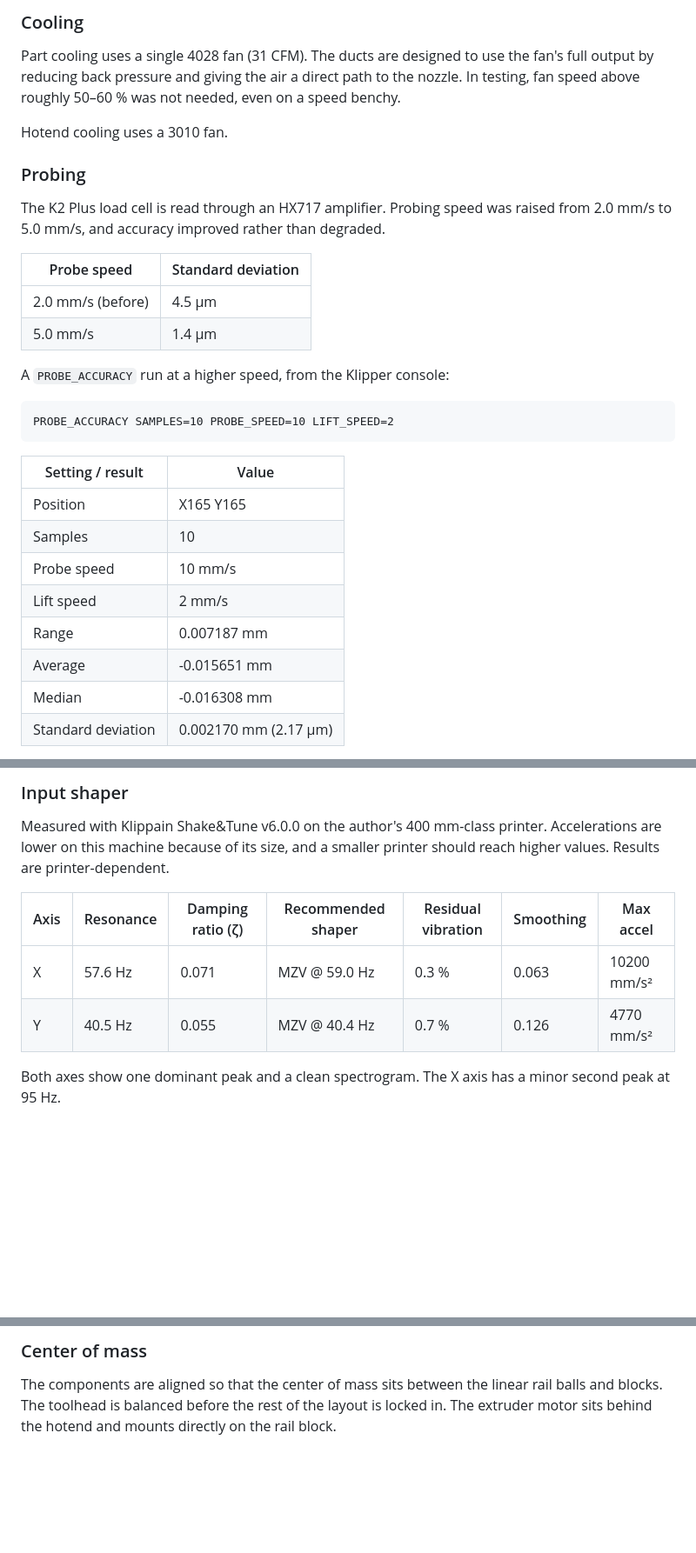
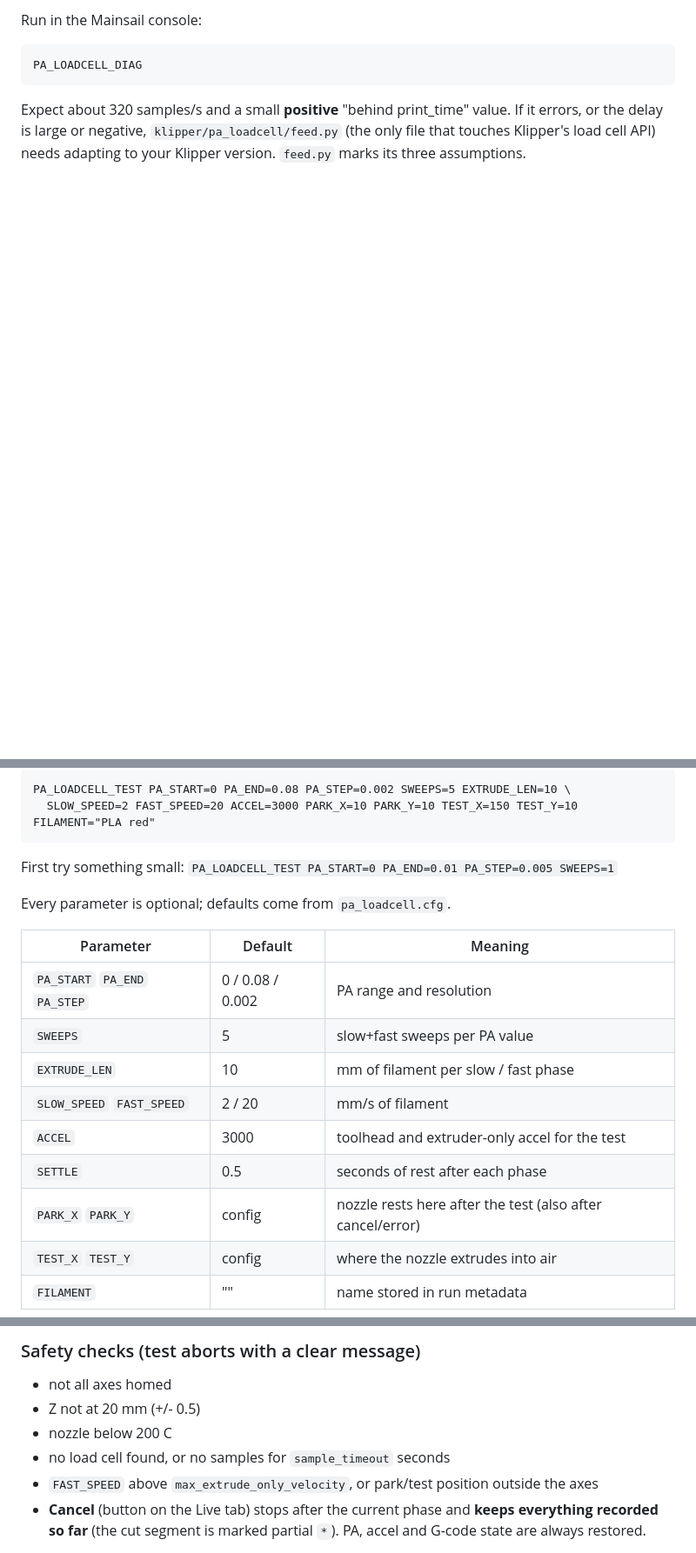
Before and after one commit to VcikeyTheCoder/piro-air-pa-calibrator, a Markdown page: README.md, 3 parts joined by grey strips. Shown at 87% size. GitHub-like rendering; blank space fills up the shorter version.

````diff
--- a/README.md
+++ b/README.md
@@ -75,34 +29,10 @@ The K2 Plus hotend is a good budget option. With a good 3010 fan and a closed ch
-<!-- TODO: add nozzle size, hotend temperature and test method for the 32 mm³/s figure. -->
-
-### Cooling
-
-Part cooling uses a single 4028 fan (31 CFM). The ducts are designed to use the fan's full output by reducing back pressure and giving the air a direct path to the nozzle. In testing, fan speed above roughly 50–60 % was not needed, even on a speed benchy.
-
-Hotend cooling uses a 3010 fan.
-
-### Probing
-
-The K2 Plus load cell is read through an HX717 amplifier. Probing speed was raised from 2.0 mm/s to 5.0 mm/s, and accuracy improved rather than degraded.
-
-| Probe speed | Standard deviation |
-|---|---|
-| 2.0 mm/s (before) | 4.5 µm |
-| 5.0 mm/s | 1.4 µm |
-
-A `PROBE_ACCURACY` run at a higher speed, from the Klipper console:
+Run in the Mainsail console:
 
 ```
-PROBE_ACCURACY SAMPLES=10 PROBE_SPEED=10 LIFT_SPEED=2
+PA_LOADCELL_DIAG
 ```
 
-| Setting / result | Value |
-|---|---|
-| Position | X165 Y165 |
-| Samples | 10 |
-| Probe speed | 10 mm/s |
-| Lift speed | 2 mm/s |
-| Range | 0.007187 mm |
-| Average | -0.015651 mm |
-| Median | -0.016308 mm |
-| Standard deviation | 0.002170 mm (2.17 µm) |
+Expect about 320 samples/s and a small **positive** "behind print_time" value. If it errors, or the delay is large or
+negative, `klipper/pa_loadcell/feed.py` (the only file that touches Klipper's load cell API) needs adapting
+to your Klipper version. `feed.py` marks its three assumptions.
 
@@ -112,12 +42,22 @@ PROBE_ACCURACY SAMPLES=10 PROBE_SPEED=10 LIFT_SPEED=2
 
-### Input shaper
+```
+PA_LOADCELL_TEST PA_START=0 PA_END=0.08 PA_STEP=0.002 SWEEPS=5 EXTRUDE_LEN=10 \
+  SLOW_SPEED=2 FAST_SPEED=20 ACCEL=3000 PARK_X=10 PARK_Y=10 TEST_X=150 TEST_Y=10 FILAMENT="PLA red"
+```
 
-Measured with Klippain Shake&Tune v6.0.0 on the author's 400 mm-class printer. Accelerations are lower on this machine because of its size, and a smaller printer should reach higher values. Results are printer-dependent.
+First try something small: `PA_LOADCELL_TEST PA_START=0 PA_END=0.01 PA_STEP=0.005 SWEEPS=1`
 
-| Axis | Resonance | Damping ratio (ζ) | Recommended shaper | Residual vibration | Smoothing | Max accel |
-|---|---|---|---|---|---|---|
-| X | 57.6 Hz | 0.071 | MZV @ 59.0 Hz | 0.3 % | 0.063 | 10200 mm/s² |
-| Y | 40.5 Hz | 0.055 | MZV @ 40.4 Hz | 0.7 % | 0.126 | 4770 mm/s² |
+Every parameter is optional; defaults come from `pa_loadcell.cfg`.
 
-Both axes show one dominant peak and a clean spectrogram. The X axis has a minor second peak at 95 Hz.
+| Parameter | Default | Meaning |
+|---|---|---|
+| `PA_START` `PA_END` `PA_STEP` | 0 / 0.08 / 0.002 | PA range and resolution |
+| `SWEEPS` | 5 | slow+fast sweeps per PA value |
+| `EXTRUDE_LEN` | 10 | mm of filament per slow / fast phase |
+| `SLOW_SPEED` `FAST_SPEED` | 2 / 20 | mm/s of filament |
+| `ACCEL` | 3000 | toolhead and extruder-only accel for the test |
+| `SETTLE` | 0.5 | seconds of rest after each phase |
+| `PARK_X` `PARK_Y` | config | nozzle rests here after the test (also after cancel/error) |
+| `TEST_X` `TEST_Y` | config | where the nozzle extrudes into air |
+| `FILAMENT` | "" | name stored in run metadata |
 
@@ -126,5 +65,11 @@ Both axes show one dominant peak and a clean spectrogram. The X axis has a minor
 
-### Center of mass
+### Safety checks (test aborts with a clear message)
 
-The components are aligned so that the center of mass sits between the linear rail balls and blocks. The toolhead is balanced before the rest of the layout is locked in. The extruder motor sits behind the hotend and mounts directly on the rail block.
+- not all axes homed
+- Z not at 20 mm (+/- 0.5)
+- nozzle below 200 C
+- no load cell found, or no samples for `sample_timeout` seconds
+- `FAST_SPEED` above `max_extrude_only_velocity`, or park/test position outside the axes
+- **Cancel** (button on the Live tab) stops after the current phase and **keeps everything recorded so far**
+  (the cut segment is marked partial `*`). PA, accel and G-code state are always restored.
 
````
Also changed, not shown: other parts of README.md (+121 -121 lines).
